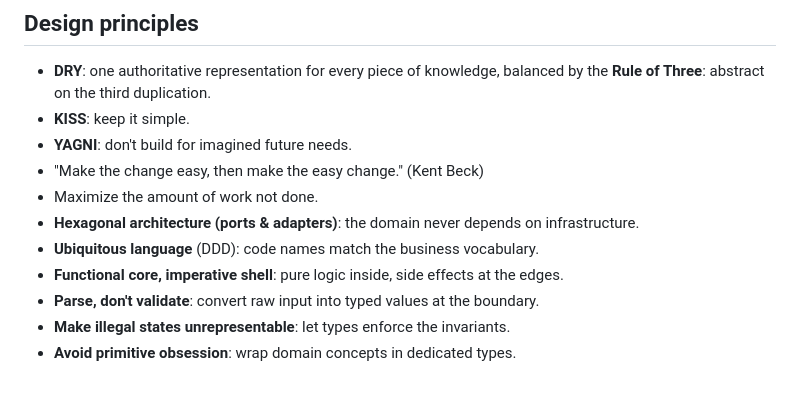
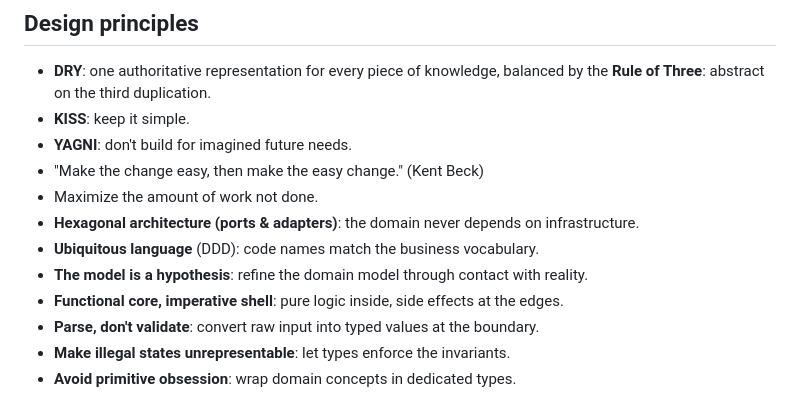
Before and after one commit to ElieLP/zone-blanche, a Markdown page: AGENTS.md, the part around one of its changes. GitHub-like rendering.

Commit message:
docs: treat the domain model as a hypothesis in agent guidelines
Co-Authored-By: Claude Opus 5.5 <noreply@anthropic.com>

```diff
--- a/AGENTS.md
+++ b/AGENTS.md
@@ -20,6 +20,7 @@ Stay concise
 - Maximize the amount of work not done.
 - **Hexagonal architecture (ports & adapters)**: the domain never depends on infrastructure.
 - **Ubiquitous language** (DDD): code names match the business vocabulary.
+- **The model is a hypothesis**: refine the domain model through contact with reality.
 - **Functional core, imperative shell**: pure logic inside, side effects at the edges.
 - **Parse, don't validate**: convert raw input into typed values at the boundary.
 - **Make illegal states unrepresentable**: let types enforce the invariants.
```
Also changed, not shown: other parts of AGENTS.md (+1 -1 lines).
